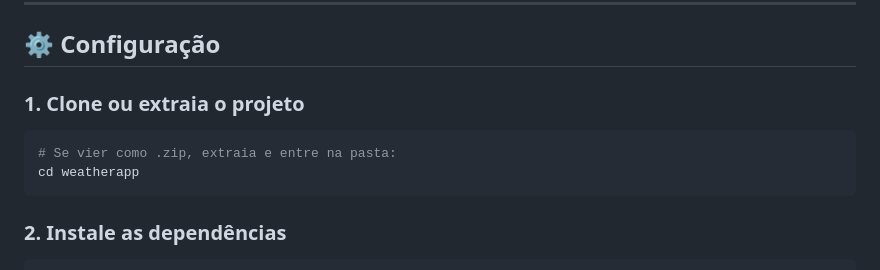
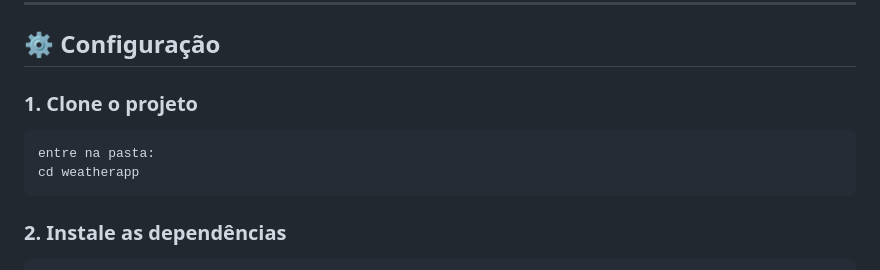
Before and after one commit to P3droGs/WheaterApp, a Markdown page: README.md, the part around the change. GitHub-like rendering.

````diff
--- a/README.md
+++ b/README.md
@@ -31,10 +31,10 @@ weatherapp/
 
 ## ⚙️ Configuração
 
-### 1. Clone ou extraia o projeto
+### 1. Clone  o projeto
 
 ```bash
-# Se vier como .zip, extraia e entre na pasta:
+entre na pasta:
 cd weatherapp
 ```
 
````
